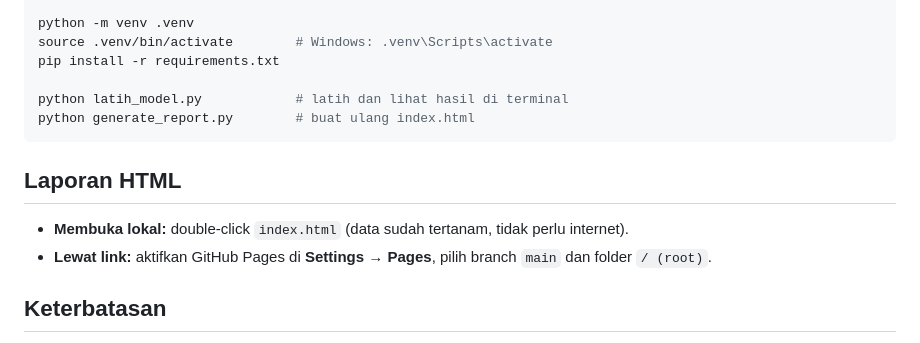
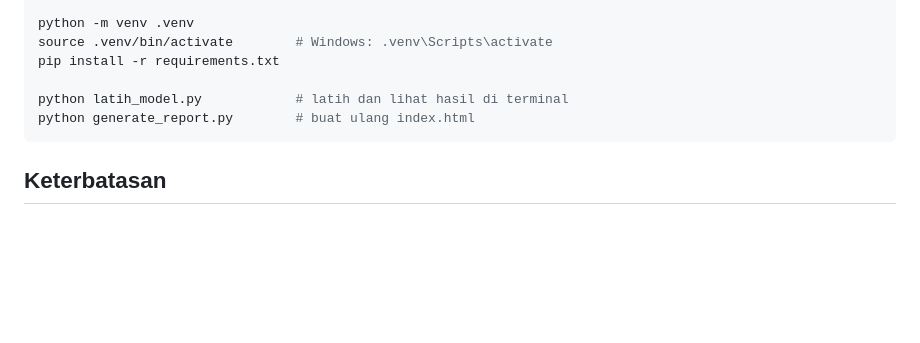
Before and after one commit to aurelclara/studi-kasus-penyebab-deforestasi, a Markdown page: README.md, the part around the change. Rendered like a GitHub page; blank space fills up the shorter version.

````diff
--- a/README.md
+++ b/README.md
@@ -50,11 +50,6 @@ python latih_model.py            # latih dan lihat hasil di terminal
 python generate_report.py        # buat ulang index.html
 ```
 
-## Laporan HTML
-
-- **Membuka lokal:** double-click `index.html` (data sudah tertanam, tidak perlu internet).
-- **Lewat link:** aktifkan GitHub Pages di **Settings → Pages**, pilih branch `main` dan folder `/ (root)`.
-
 ## Keterbatasan
 
 - Data simulasi; bentuk gangguan disederhanakan.
````
